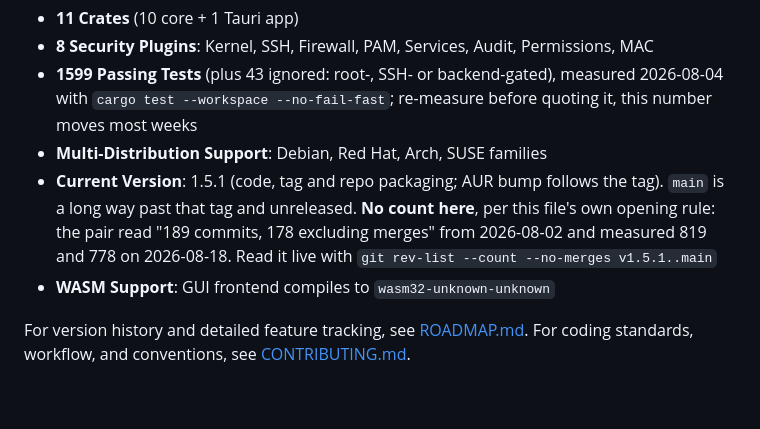
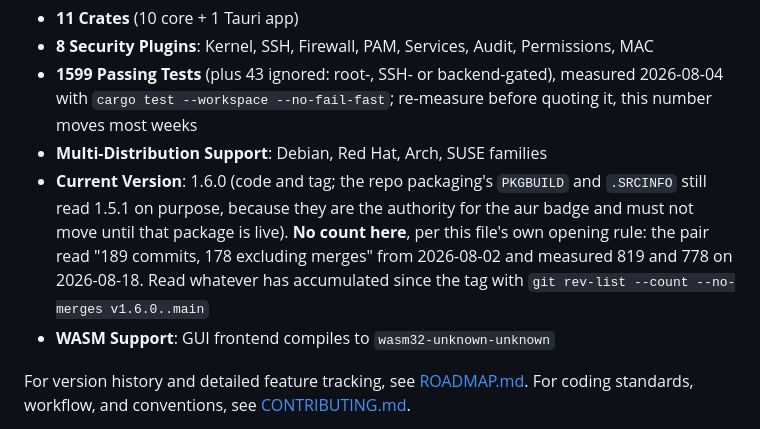
Before and after one commit to tidynest/linux-hardener, a Markdown page: docs/NEXT.md, the part around the change. Rendered like a GitHub page; blank space fills up the shorter version.

Commit message:
docs(next): point the Current Version marker at 1.6.0
The opening paragraph was updated and this marker was not. It is the one
validate_version_locations reads, which is the difference between fixing
the prose a person sees and the site a check reads.

It also records why PKGBUILD and .SRCINFO stay at 1.5.1: they are the
authority for the aur badge and must not move until that package is
live.

```diff
--- a/docs/NEXT.md
+++ b/docs/NEXT.md
@@ -473,11 +473,13 @@ See `docs/plans/archive/2026-02-24-gui-cli-parity.md`: all 6 phases complete.
   2026-08-04 with `cargo test --workspace --no-fail-fast`; re-measure before
   quoting it, this number moves most weeks
 - **Multi-Distribution Support**: Debian, Red Hat, Arch, SUSE families
-- **Current Version**: 1.5.1 (code, tag and repo packaging; AUR bump follows the
-  tag). `main` is a long way past that tag and unreleased. **No count here**,
+- **Current Version**: 1.6.0 (code and tag; the repo packaging's `PKGBUILD` and
+  `.SRCINFO` still read 1.5.1 on purpose, because they are the authority for the
+  aur badge and must not move until that package is live). **No count here**,
   per this file's own opening rule: the pair read "189 commits, 178 excluding
-  merges" from 2026-08-02 and measured 819 and 778 on 2026-08-18. Read it live
-  with `git rev-list --count --no-merges v1.5.1..main`
+  merges" from 2026-08-02 and measured 819 and 778 on 2026-08-18. Read whatever
+  has accumulated since the tag with
+  `git rev-list --count --no-merges v1.6.0..main`
 - **WASM Support**: GUI frontend compiles to `wasm32-unknown-unknown`
 
 For version history and detailed feature tracking, see [ROADMAP.md](ROADMAP.md).
```
